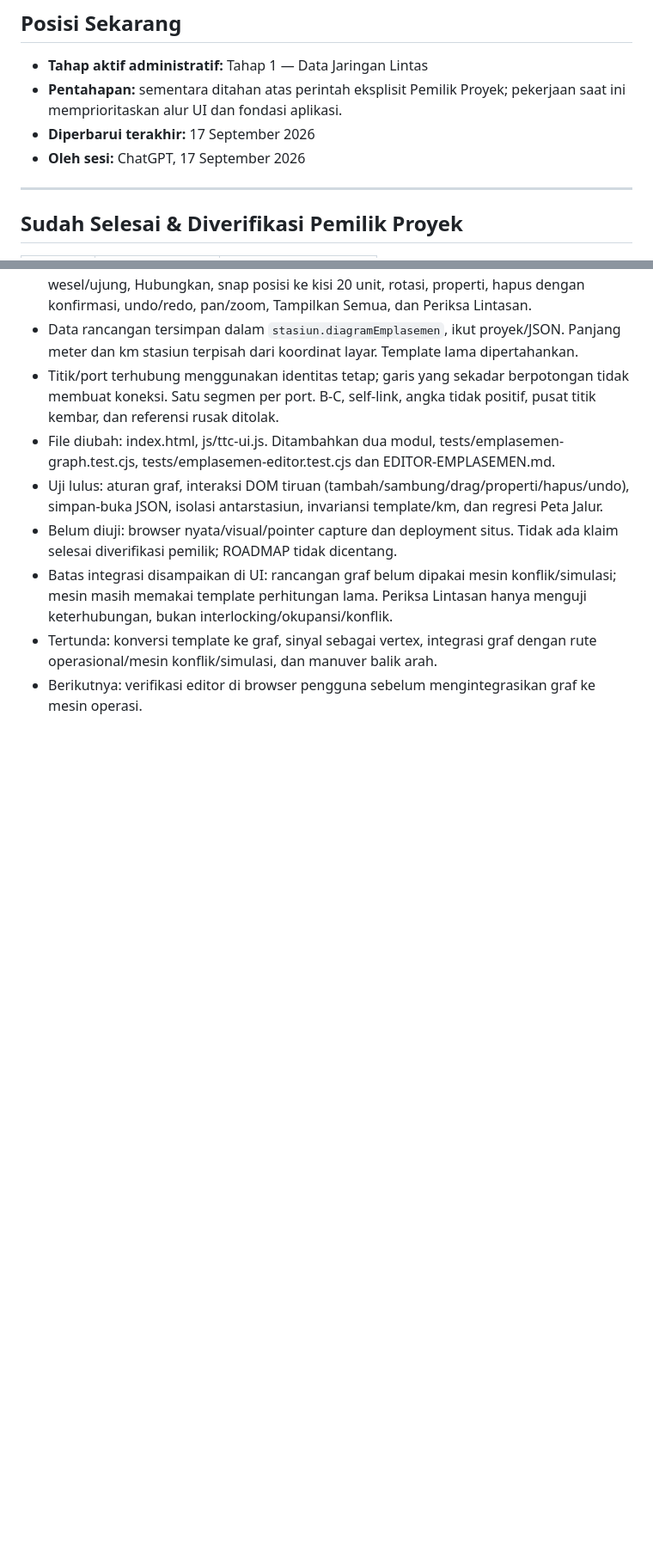
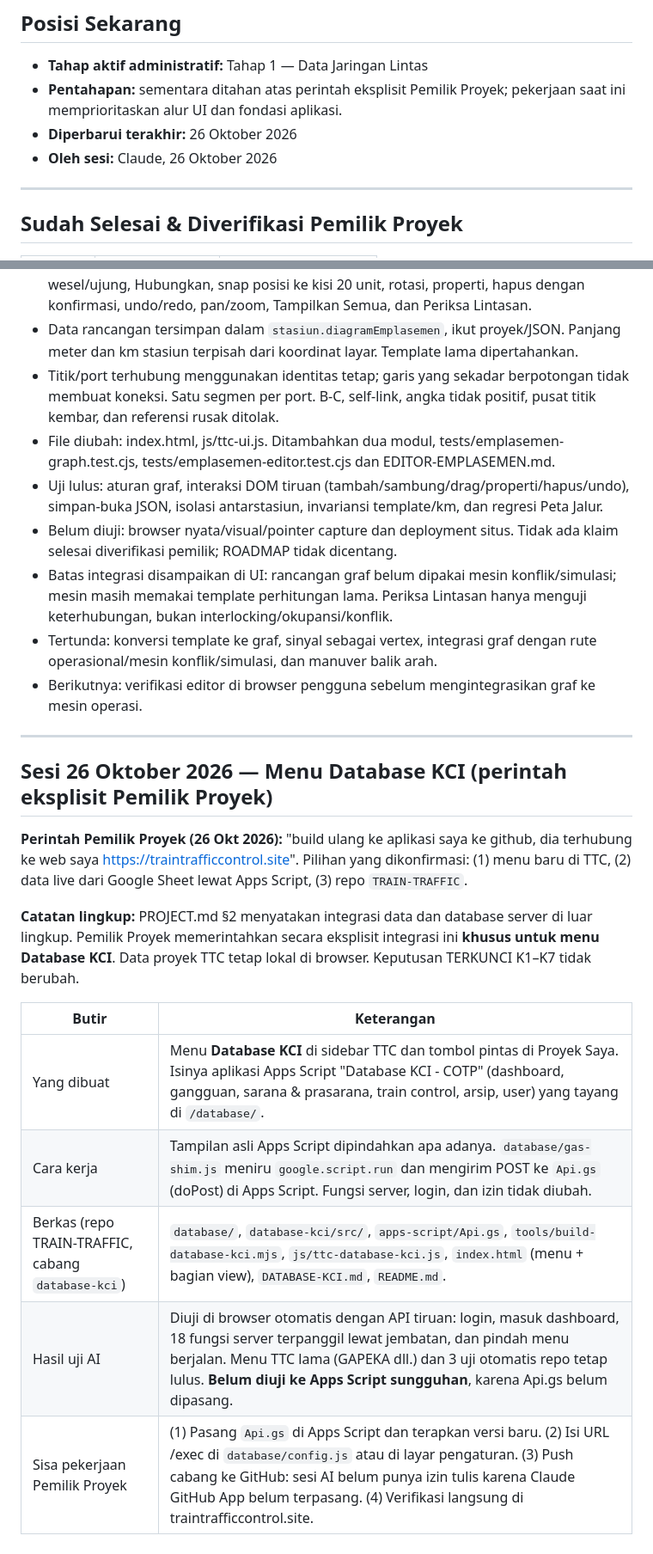
Before and after one commit to shandishantoro-rgb/TrainTrafficSimulator, a Markdown page: STATE.md, 2 parts joined by grey strips. Shown at 86% size. GitHub-like rendering; blank space fills up the shorter version.

Commit message:
STATE: catat sesi menu Database KCI (26 Okt 2026)
Co-Authored-By: Claude Opus 5.5 <noreply@anthropic.com>
Claude-Session: https://claude.ai/code/session_019996aZXvejReQWzYBXKi4y

```diff
--- a/STATE.md
+++ b/STATE.md
@@ -11,8 +11,8 @@
 
 - **Tahap aktif administratif:** Tahap 1 — Data Jaringan Lintas
 - **Pentahapan:** sementara ditahan atas perintah eksplisit Pemilik Proyek; pekerjaan saat ini memprioritaskan alur UI dan fondasi aplikasi.
-- **Diperbarui terakhir:** 17 September 2026
-- **Oleh sesi:** ChatGPT, 17 September 2026
+- **Diperbarui terakhir:** 26 Oktober 2026
+- **Oleh sesi:** Claude, 26 Oktober 2026
 
 ---
 
@@ -188,3 +188,19 @@ KA generator yang sengaja dihapus dicatat pada `jadwal.pengecualianGenerator` ag
 - Batas integrasi disampaikan di UI: rancangan graf belum dipakai mesin konflik/simulasi; mesin masih memakai template perhitungan lama. Periksa Lintasan hanya menguji keterhubungan, bukan interlocking/okupansi/konflik.
 - Tertunda: konversi template ke graf, sinyal sebagai vertex, integrasi graf dengan rute operasional/mesin konflik/simulasi, dan manuver balik arah.
 - Berikutnya: verifikasi editor di browser pengguna sebelum mengintegrasikan graf ke mesin operasi.
+
+---
+
+## Sesi 26 Oktober 2026 — Menu Database KCI (perintah eksplisit Pemilik Proyek)
+
+**Perintah Pemilik Proyek (26 Okt 2026):** "build ulang ke aplikasi saya ke github, dia terhubung ke web saya https://traintrafficcontrol.site". Pilihan yang dikonfirmasi: (1) menu baru di TTC, (2) data live dari Google Sheet lewat Apps Script, (3) repo `TRAIN-TRAFFIC`.
+
+**Catatan lingkup:** PROJECT.md §2 menyatakan integrasi data dan database server di luar lingkup. Pemilik Proyek memerintahkan secara eksplisit integrasi ini **khusus untuk menu Database KCI**. Data proyek TTC tetap lokal di browser. Keputusan TERKUNCI K1–K7 tidak berubah.
+
+| Butir | Keterangan |
+|---|---|
+| Yang dibuat | Menu **Database KCI** di sidebar TTC dan tombol pintas di Proyek Saya. Isinya aplikasi Apps Script "Database KCI - COTP" (dashboard, gangguan, sarana & prasarana, train control, arsip, user) yang tayang di `/database/`. |
+| Cara kerja | Tampilan asli Apps Script dipindahkan apa adanya. `database/gas-shim.js` meniru `google.script.run` dan mengirim POST ke `Api.gs` (doPost) di Apps Script. Fungsi server, login, dan izin tidak diubah. |
+| Berkas (repo TRAIN-TRAFFIC, cabang `database-kci`) | `database/`, `database-kci/src/`, `apps-script/Api.gs`, `tools/build-database-kci.mjs`, `js/ttc-database-kci.js`, `index.html` (menu + bagian view), `DATABASE-KCI.md`, `README.md`. |
+| Hasil uji AI | Diuji di browser otomatis dengan API tiruan: login, masuk dashboard, 18 fungsi server terpanggil lewat jembatan, dan pindah menu berjalan. Menu TTC lama (GAPEKA dll.) dan 3 uji otomatis repo tetap lulus. **Belum diuji ke Apps Script sungguhan**, karena Api.gs belum dipasang. |
+| Sisa pekerjaan Pemilik Proyek | (1) Pasang `Api.gs` di Apps Script dan terapkan versi baru. (2) Isi URL /exec di `database/config.js` atau di layar pengaturan. (3) Push cabang ke GitHub: sesi AI belum punya izin tulis karena Claude GitHub App belum terpasang. (4) Verifikasi langsung di traintrafficcontrol.site. |
```
